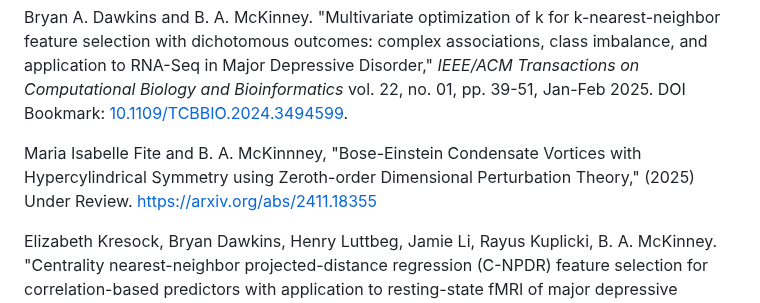
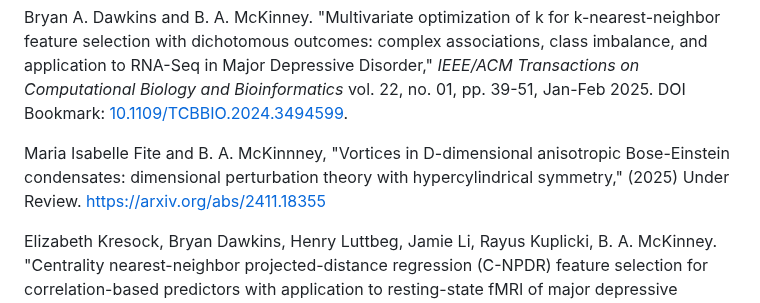
Before and after one commit to brett-mckinney/brett-mckinney.github.io, a Markdown page: index.md, the part around the change. Drawn GitHub-style.

```diff
--- a/index.md
+++ b/index.md
@@ -18,7 +18,7 @@ Yijie (Jamie) Li, Rayus Kuplicki, Bart N. Ford, Elizabeth Kresock, Leandra Figue
 <p></p>
 Bryan A. Dawkins and B. A. McKinney. "Multivariate optimization of k for k-nearest-neighbor feature selection with dichotomous outcomes: complex associations, class imbalance, and application to RNA-Seq in Major Depressive Disorder," <i>IEEE/ACM Transactions on Computational Biology and Bioinformatics</i> vol. 22, no. 01, pp. 39-51, Jan-Feb 2025. DOI Bookmark: <a href="https://doi.ieeecomputersociety.org/10.1109/TCBBIO.2024.3494599">10.1109/TCBBIO.2024.3494599</a>.
 <p></p>
-Maria Isabelle Fite and B. A. McKinnney, "Bose-Einstein Condensate Vortices with Hypercylindrical Symmetry using Zeroth-order Dimensional Perturbation Theory," (2025) Under Review. <a href="https://arxiv.org/abs/2411.18355">https://arxiv.org/abs/2411.18355</a>
+Maria Isabelle Fite and B. A. McKinnney, "Vortices in D-dimensional anisotropic Bose-Einstein condensates: dimensional perturbation theory with hypercylindrical symmetry," (2025) Under Review. <a href="https://arxiv.org/abs/2411.18355">https://arxiv.org/abs/2411.18355</a>
 <p></p>
 Elizabeth Kresock, Bryan Dawkins, Henry Luttbeg, Jamie Li, Rayus Kuplicki, B. A. McKinney. "Centrality nearest-neighbor projected-distance regression (C-NPDR) feature selection for correlation-based predictors with application to resting-state fMRI of major depressive disorder," (2025) <i>PLoS ONE</i> 20(2): e0319346. <a href="https://doi.org/10.1371/journal.pone.0319346">https://doi.org/10.1371/journal.pone.0319346</a>
 <p></p>
```
